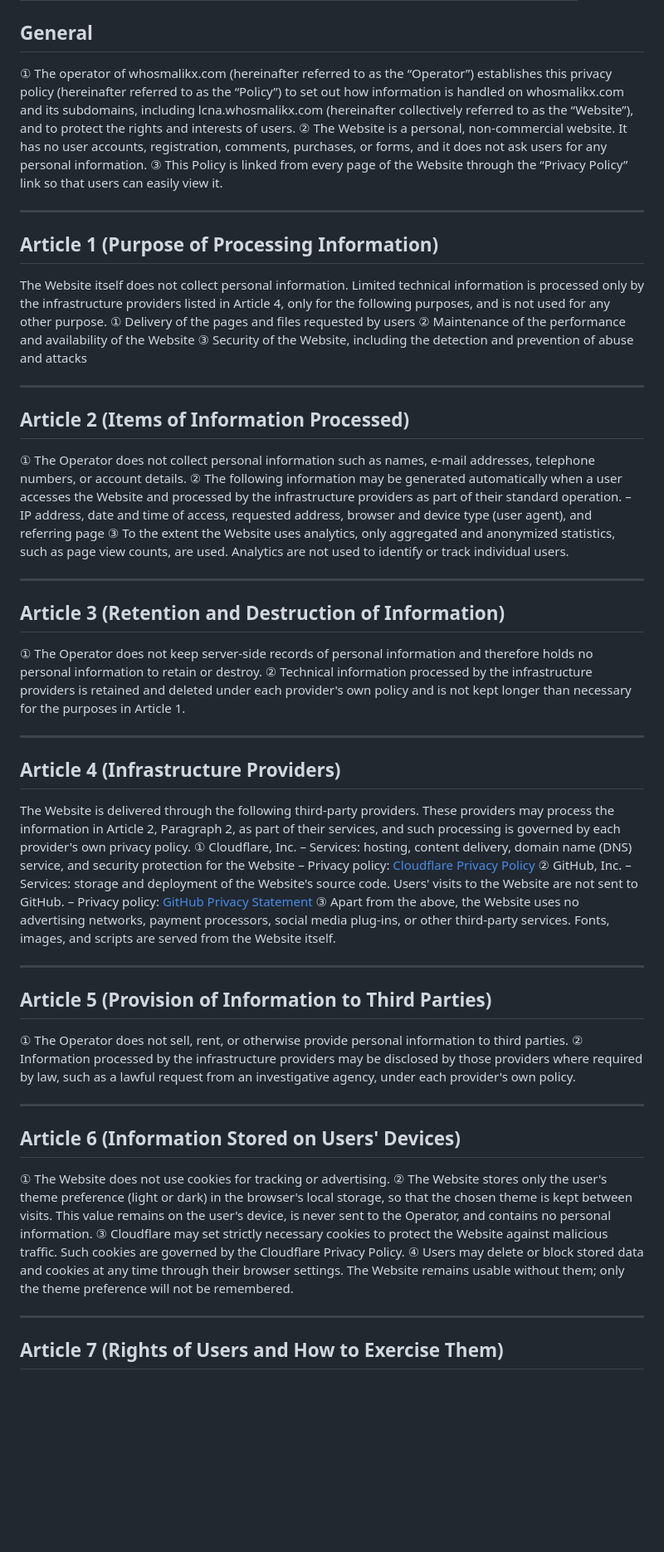
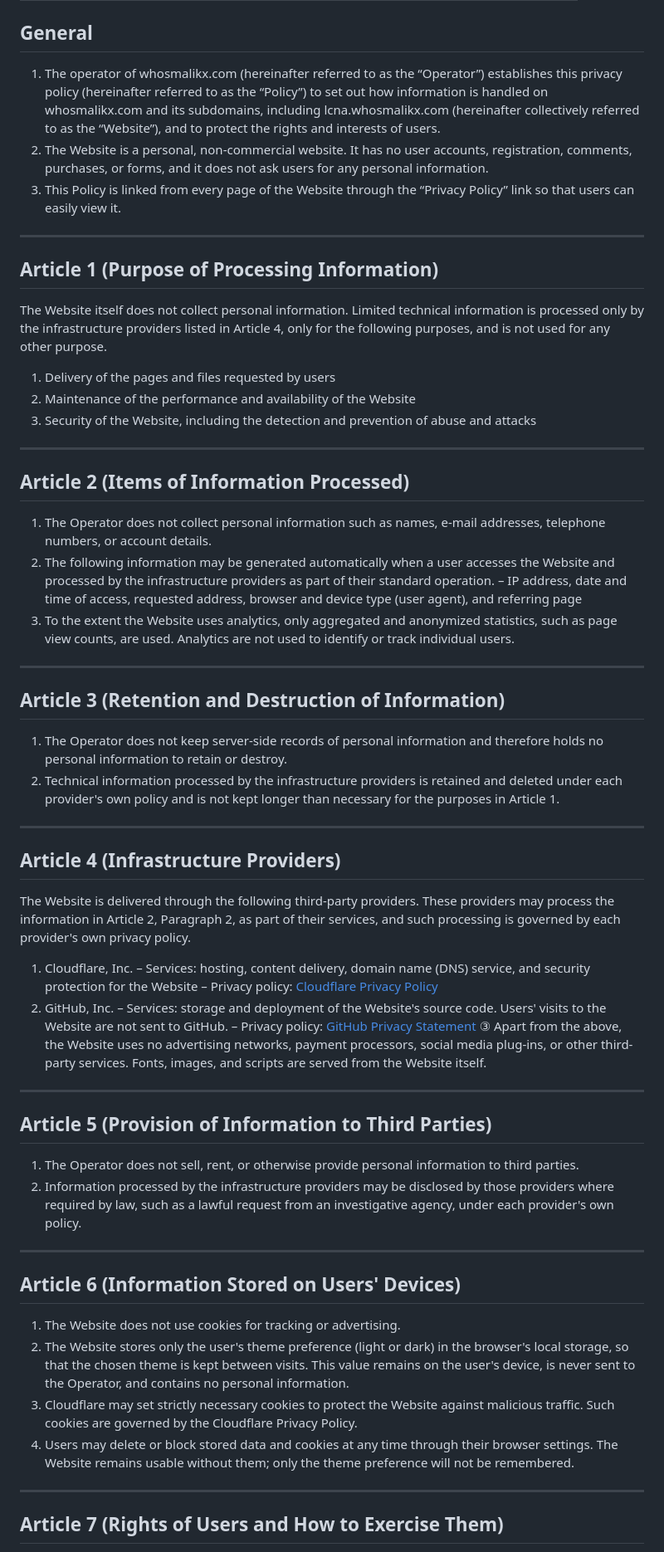
Before and after one commit to ItsMalikx/maliks-site, a Markdown page: content/privacy.md, the part around one of its changes. Shown at 83% size. Rendered like a GitHub page; blank space fills up the shorter version.

Commit message:
Standardize numbering format in privacy policy

```diff
--- a/content/privacy.md
+++ b/content/privacy.md
@@ -5,40 +5,40 @@ path: /privacy
 ---
 
 ## General
-① The operator of whosmalikx.com (hereinafter referred to as the “Operator”) establishes this privacy policy (hereinafter referred to as the “Policy”) to set out how information is handled on whosmalikx.com and its subdomains, including lcna.whosmalikx.com (hereinafter collectively referred to as the “Website”), and to protect the rights and interests of users.
-② The Website is a personal, non-commercial website. It has no user accounts, registration, comments, purchases, or forms, and it does not ask users for any personal information.
-③ This Policy is linked from every page of the Website through the “Privacy Policy” link so that users can easily view it.
+1) The operator of whosmalikx.com (hereinafter referred to as the “Operator”) establishes this privacy policy (hereinafter referred to as the “Policy”) to set out how information is handled on whosmalikx.com and its subdomains, including lcna.whosmalikx.com (hereinafter collectively referred to as the “Website”), and to protect the rights and interests of users.
+2) The Website is a personal, non-commercial website. It has no user accounts, registration, comments, purchases, or forms, and it does not ask users for any personal information.
+3) This Policy is linked from every page of the Website through the “Privacy Policy” link so that users can easily view it.
 
 ---
 
 ## Article 1 (Purpose of Processing Information)
 The Website itself does not collect personal information. Limited technical information is processed only by the infrastructure providers listed in Article 4, only for the following purposes, and is not used for any other purpose.
-① Delivery of the pages and files requested by users
-② Maintenance of the performance and availability of the Website
-③ Security of the Website, including the detection and prevention of abuse and attacks
+1) Delivery of the pages and files requested by users
+2) Maintenance of the performance and availability of the Website
+3) Security of the Website, including the detection and prevention of abuse and attacks
 
 ---
 
 ## Article 2 (Items of Information Processed)
-① The Operator does not collect personal information such as names, e-mail addresses, telephone numbers, or account details.
-② The following information may be generated automatically when a user accesses the Website and processed by the infrastructure providers as part of their standard operation.
+1) The Operator does not collect personal information such as names, e-mail addresses, telephone numbers, or account details.
+2) The following information may be generated automatically when a user accesses the Website and processed by the infrastructure providers as part of their standard operation.
 – IP address, date and time of access, requested address, browser and device type (user agent), and referring page
-③ To the extent the Website uses analytics, only aggregated and anonymized statistics, such as page view counts, are used. Analytics are not used to identify or track individual users.
+3) To the extent the Website uses analytics, only aggregated and anonymized statistics, such as page view counts, are used. Analytics are not used to identify or track individual users.
 
 ---
 
 ## Article 3 (Retention and Destruction of Information)
-① The Operator does not keep server-side records of personal information and therefore holds no personal information to retain or destroy.
-② Technical information processed by the infrastructure providers is retained and deleted under each provider's own policy and is not kept longer than necessary for the purposes in Article 1.
+1) The Operator does not keep server-side records of personal information and therefore holds no personal information to retain or destroy.
+2) Technical information processed by the infrastructure providers is retained and deleted under each provider's own policy and is not kept longer than necessary for the purposes in Article 1.
 
 ---
 
 ## Article 4 (Infrastructure Providers)
 The Website is delivered through the following third-party providers. These providers may process the information in Article 2, Paragraph 2, as part of their services, and such processing is governed by each provider's own privacy policy.
-① Cloudflare, Inc.
+1) Cloudflare, Inc.
 – Services: hosting, content delivery, domain name (DNS) service, and security protection for the Website
 – Privacy policy: [Cloudflare Privacy Policy](https://www.cloudflare.com/privacypolicy/)
-② GitHub, Inc.
+1) GitHub, Inc.
 – Services: storage and deployment of the Website's source code. Users' visits to the Website are not sent to GitHub.
 – Privacy policy: [GitHub Privacy Statement](https://docs.github.com/en/site-policy/privacy-policies/github-general-privacy-statement)
 ③ Apart from the above, the Website uses no advertising networks, payment processors, social media plug-ins, or other third-party services. Fonts, images, and scripts are served from the Website itself.
@@ -46,16 +46,16 @@ The Website is delivered through the following third-party providers. These prov
 ---
 
 ## Article 5 (Provision of Information to Third Parties)
-① The Operator does not sell, rent, or otherwise provide personal information to third parties.
-② Information processed by the infrastructure providers may be disclosed by those providers where required by law, such as a lawful request from an investigative agency, under each provider's own policy.
+1) The Operator does not sell, rent, or otherwise provide personal information to third parties.
+2) Information processed by the infrastructure providers may be disclosed by those providers where required by law, such as a lawful request from an investigative agency, under each provider's own policy.
 
 ---
 
 ## Article 6 (Information Stored on Users' Devices)
-① The Website does not use cookies for tracking or advertising.
-② The Website stores only the user's theme preference (light or dark) in the browser's local storage, so that the chosen theme is kept between visits. This value remains on the user's device, is never sent to the Operator, and contains no personal information.
-③ Cloudflare may set strictly necessary cookies to protect the Website against malicious traffic. Such cookies are governed by the Cloudflare Privacy Policy.
-④ Users may delete or block stored data and cookies at any time through their browser settings. The Website remains usable without them; only the theme preference will not be remembered.
+1) The Website does not use cookies for tracking or advertising.
+2) The Website stores only the user's theme preference (light or dark) in the browser's local storage, so that the chosen theme is kept between visits. This value remains on the user's device, is never sent to the Operator, and contains no personal information.
+3) Cloudflare may set strictly necessary cookies to protect the Website against malicious traffic. Such cookies are governed by the Cloudflare Privacy Policy.
+4) Users may delete or block stored data and cookies at any time through their browser settings. The Website remains usable without them; only the theme preference will not be remembered.
 
 ---
 
```
Also changed, not shown: other parts of content/privacy.md (+7 -7 lines).
